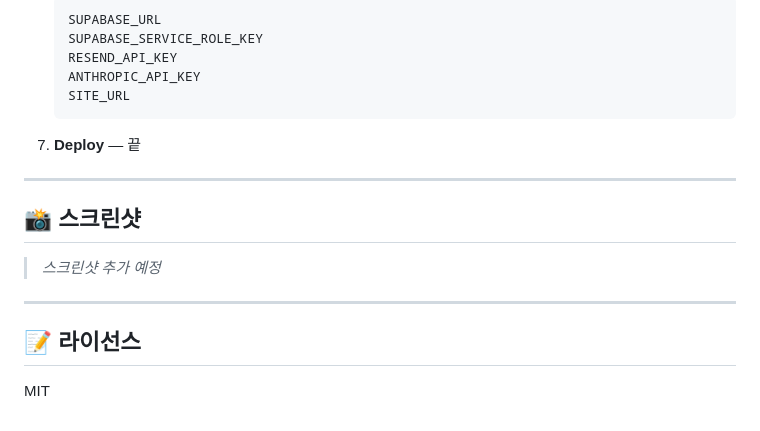
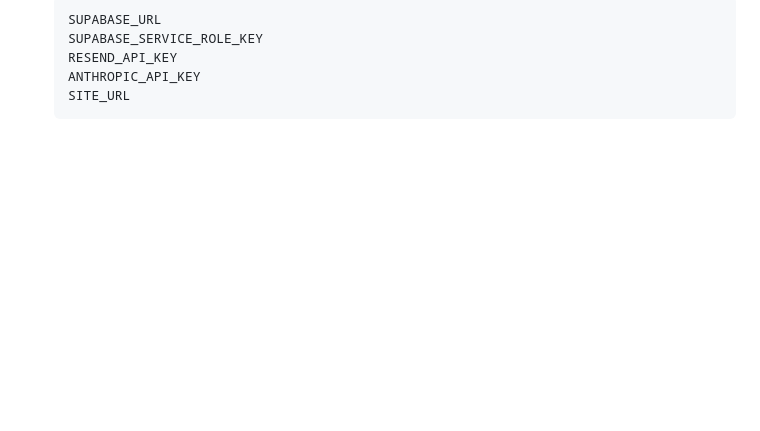
Before and after one commit to chomk23/-git, a Markdown page: README.md, the part around one of its changes. GitHub-like rendering; blank space fills up the shorter version.

Commit message:
Update README with new demo link and cleanup
Updated live demo link and removed unnecessary sections.

````diff
--- a/README.md
+++ b/README.md
@@ -121,16 +121,3 @@
    ANTHROPIC_API_KEY
    SITE_URL
    ```
-7. **Deploy** — 끝
-
----
-
-## 📸 스크린샷
-
-> _스크린샷 추가 예정_
-
----
-
-## 📝 라이선스
-
-MIT
````
Also changed, not shown: other parts of README.md (+1 -1 lines).
